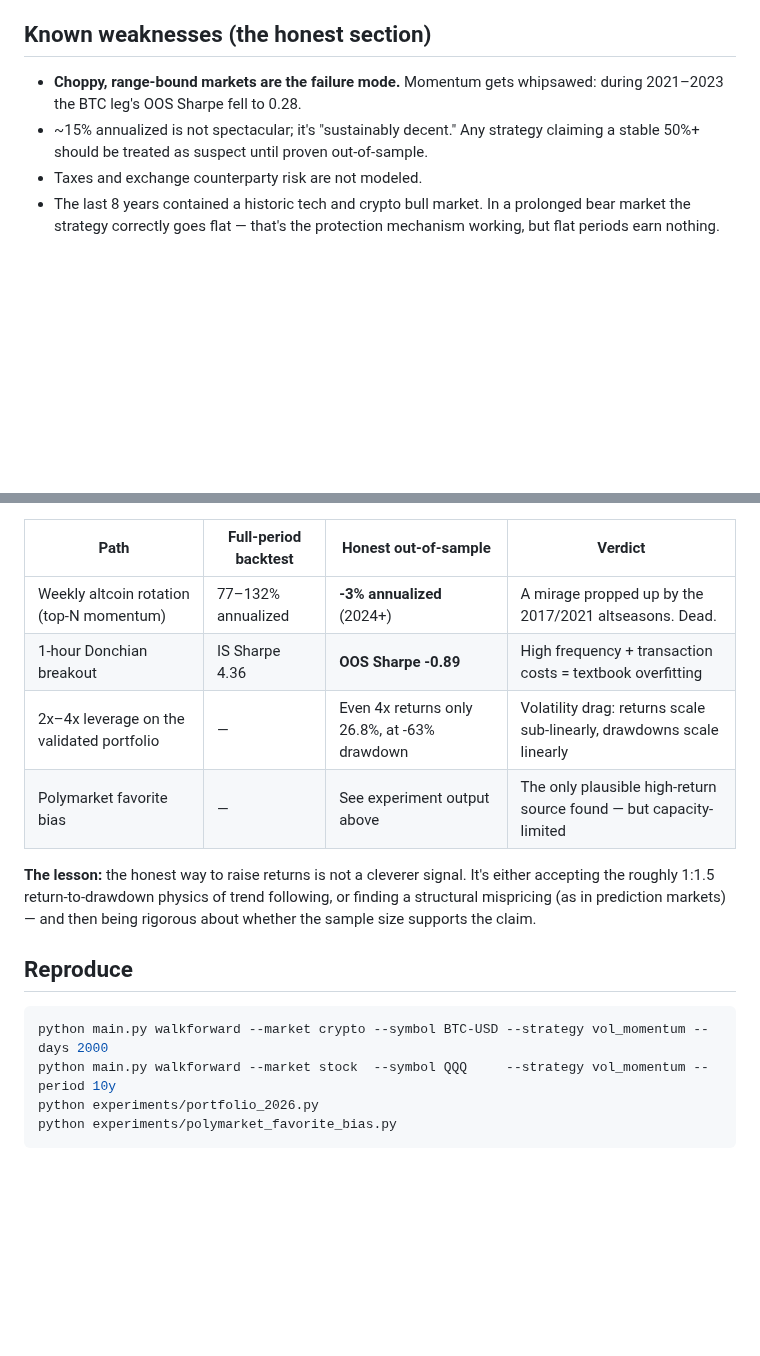
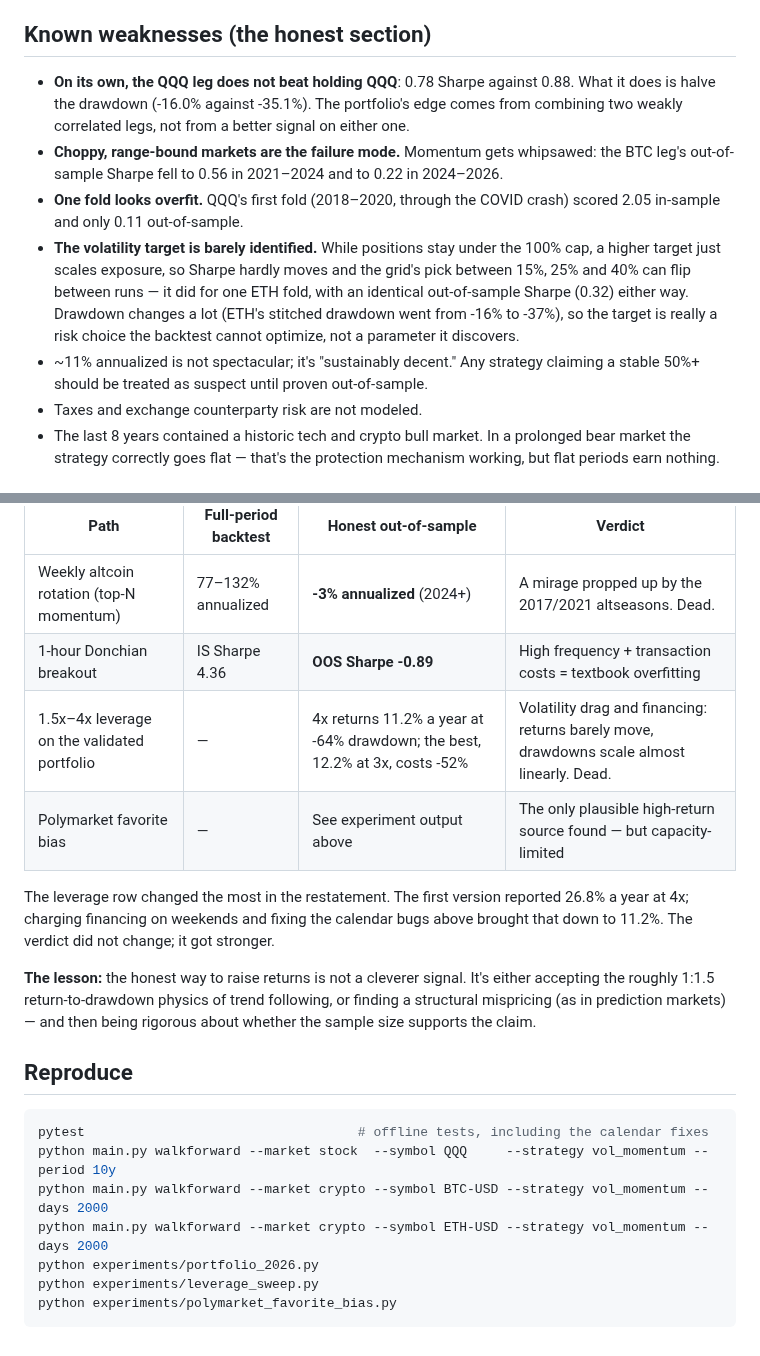
Before and after one commit to Lego514/quantlab, a Markdown page: STRATEGY_2026.md, 2 parts joined by grey strips. Rendered like a GitHub page; blank space fills up the shorter version.

````diff
--- a/STRATEGY_2026.md
+++ b/STRATEGY_2026.md
@@ -36,8 +51,11 @@ The portfolio's annualized return is lower than raw BTC because volatility targe
 
 ## Known weaknesses (the honest section)
 
-- **Choppy, range-bound markets are the failure mode.** Momentum gets whipsawed: during 2021–2023 the BTC leg's OOS Sharpe fell to 0.28.
-- ~15% annualized is not spectacular; it's "sustainably decent." Any strategy claiming a stable 50%+ should be treated as suspect until proven out-of-sample.
+- **On its own, the QQQ leg does not beat holding QQQ**: 0.78 Sharpe against 0.88. What it does is halve the drawdown (-16.0% against -35.1%). The portfolio's edge comes from combining two weakly correlated legs, not from a better signal on either one.
+- **Choppy, range-bound markets are the failure mode.** Momentum gets whipsawed: the BTC leg's out-of-sample Sharpe fell to 0.56 in 2021–2024 and to 0.22 in 2024–2026.
+- **One fold looks overfit.** QQQ's first fold (2018–2020, through the COVID crash) scored 2.05 in-sample and only 0.11 out-of-sample.
+- **The volatility target is barely identified.** While positions stay under the 100% cap, a higher target just scales exposure, so Sharpe hardly moves and the grid's pick between 15%, 25% and 40% can flip between runs — it did for one ETH fold, with an identical out-of-sample Sharpe (0.32) either way. Drawdown changes a lot (ETH's stitched drawdown went from -16% to -37%), so the target is really a risk choice the backtest cannot optimize, not a parameter it discovers.
+- ~11% annualized is not spectacular; it's "sustainably decent." Any strategy claiming a stable 50%+ should be treated as suspect until proven out-of-sample.
 - Taxes and exchange counterparty risk are not modeled.
 - The last 8 years contained a historic tech and crypto bull market. In a prolonged bear market the strategy correctly goes flat — that's the protection mechanism working, but flat periods earn nothing.
 
@@ -63,16 +81,21 @@ I deliberately went looking for higher returns. Three of the four paths died in
 |---|---|---|---|
 | Weekly altcoin rotation (top-N momentum) | 77–132% annualized | **-3% annualized** (2024+) | A mirage propped up by the 2017/2021 altseasons. Dead. |
 | 1-hour Donchian breakout | IS Sharpe 4.36 | **OOS Sharpe -0.89** | High frequency + transaction costs = textbook overfitting |
-| 2x–4x leverage on the validated portfolio | — | Even 4x returns only 26.8%, at -63% drawdown | Volatility drag: returns scale sub-linearly, drawdowns scale linearly |
+| 1.5x–4x leverage on the validated portfolio | — | 4x returns 11.2% a year at -64% drawdown; the best, 12.2% at 3x, costs -52% | Volatility drag and financing: returns barely move, drawdowns scale almost linearly. Dead. |
 | Polymarket favorite bias | — | See experiment output above | The only plausible high-return source found — but capacity-limited |
+
+The leverage row changed the most in the restatement. The first version reported 26.8% a year at 4x; charging financing on weekends and fixing the calendar bugs above brought that down to 11.2%. The verdict did not change; it got stronger.
 
 **The lesson:** the honest way to raise returns is not a cleverer signal. It's either accepting the roughly 1:1.5 return-to-drawdown physics of trend following, or finding a structural mispricing (as in prediction markets) — and then being rigorous about whether the sample size supports the claim.
 
 ## Reproduce
 
 ```bash
+pytest                                   # offline tests, including the calendar fixes
+python main.py walkforward --market stock  --symbol QQQ     --strategy vol_momentum --period 10y
 python main.py walkforward --market crypto --symbol BTC-USD --strategy vol_momentum --days 2000
-python main.py walkforward --market stock  --symbol QQQ     --strategy vol_momentum --period 10y
+python main.py walkforward --market crypto --symbol ETH-USD --strategy vol_momentum --days 2000
 python experiments/portfolio_2026.py
+python experiments/leverage_sweep.py
 python experiments/polymarket_favorite_bias.py
 ```
````
Also changed, not shown: other parts of STRATEGY_2026.md (+27 -12 lines), README.md (+1 -1 lines), reports/portfolio_2026.png, reports/wf_BTC-USD_vol_momentum.png, reports/wf_ETH-USD_vol_momentum.png, reports/wf_QQQ_vol_momentum.png.
